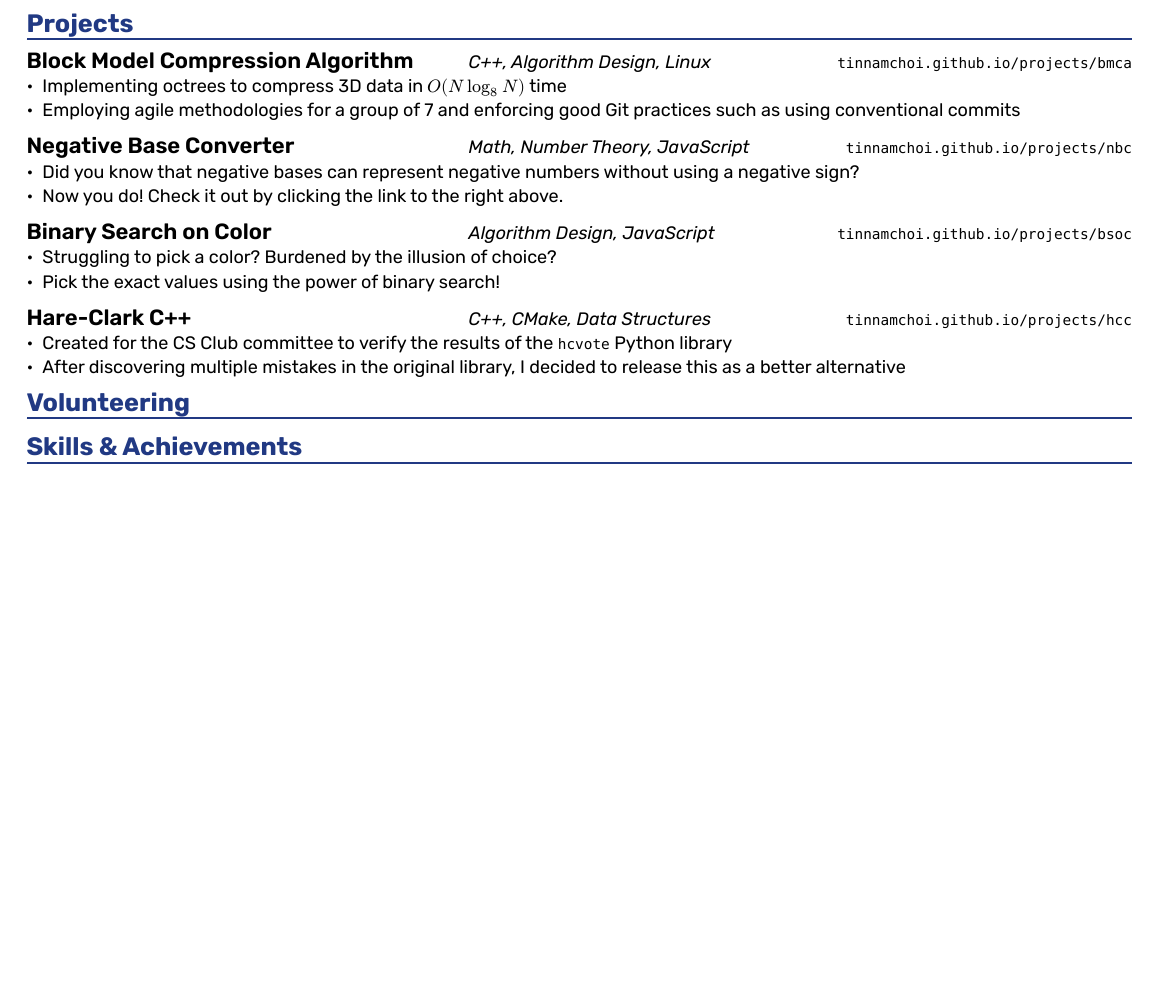
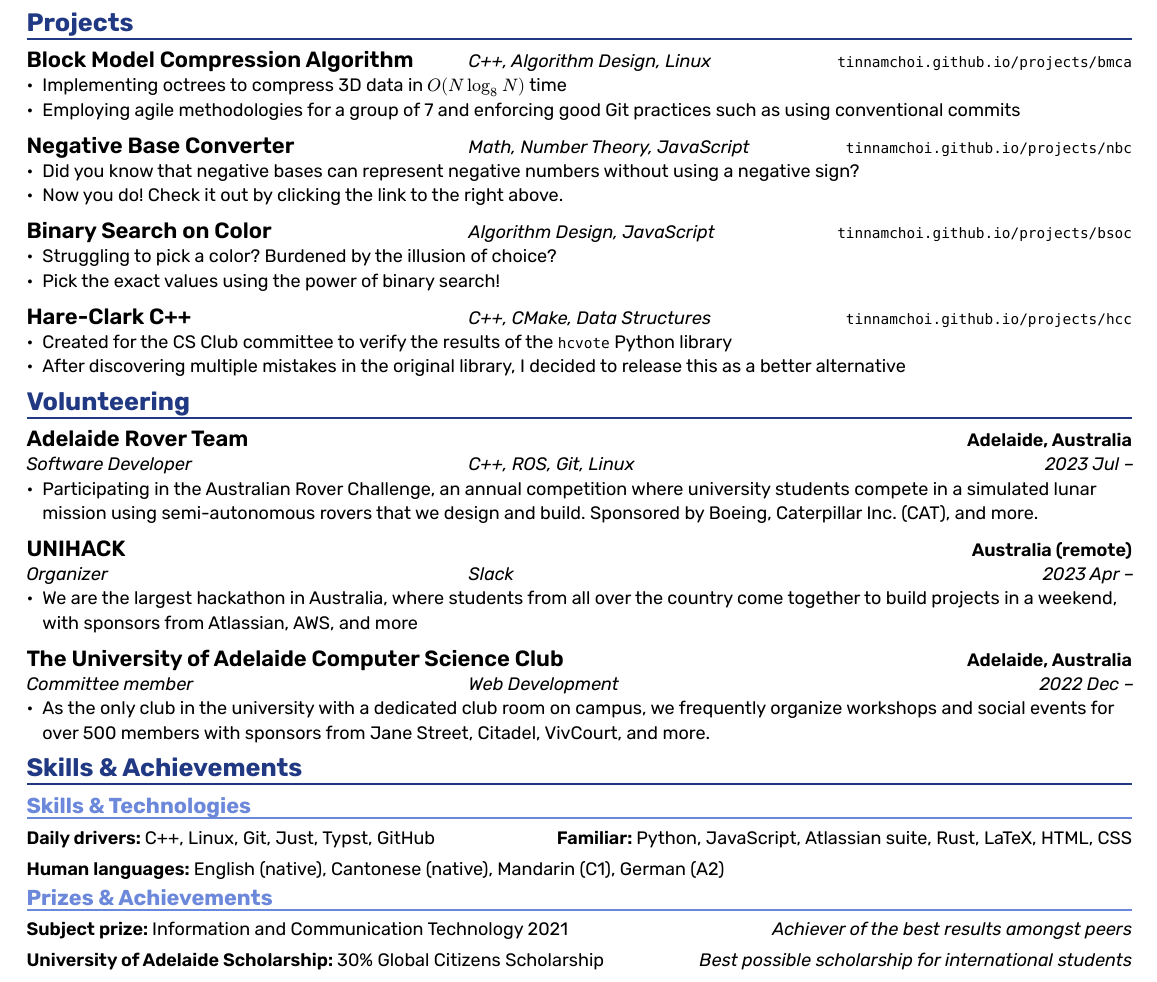
Before and after one commit to tinnamchoi/resumes, a Typst document (src/resume.typ): part of the page, cut so that both start at the same text, the shorter picture padded with empty space. The pictures show the PDF file resume.pdf that the author committed with the source.

Commit message:
feat(resume): first finalized typst resume

```diff
--- a/src/resume.typ
+++ b/src/resume.typ
@@ -109,4 +109,61 @@
 
 = Volunteering
 
+  // \section{Volunteering}
+  //   \cventry{2023 Jul -- }{Software Developer}{Adelaide Rover Team (\href{https://set.adelaide.edu.au/atcsr/australian-rover-challenge/}{\texttt{set.adelaide.edu.au/atcsr/australian-rover-challenge}})}{Adelaide, Australia}{}{}
+  //   \cventry{2023 Apr -- }{Organizer}{UNIHACK (\href{https://www.unihack.net/}{\texttt{unihack.net}})}{Australia (remote)}{}{}
+  //   \cventry{2022 Dec -- }{Committee member}{The University of Adelaide Computer Science Club (\href{https://www.csclub.org.au/}{\texttt{csclub.org.au}})}{Adelaide, Australia}{}{}
+
+#experience(
+  company: "Adelaide Rover Team",
+  role: "Software Developer",
+  location: "Adelaide, Australia",
+  technologies: "C++, ROS, Git, Linux",
+  from: "2023 Jul",
+)
+- Participating in the Australian Rover Challenge, an annual competition where university students compete in a simulated lunar mission using semi-autonomous rovers that we design and build. Sponsored by Boeing, Caterpillar Inc. (CAT), and more.
+
+#experience(
+  company: "UNIHACK",
+  role: "Organizer",
+  location: "Australia (remote)",
+  technologies: "Slack",
+  from: "2023 Apr",
+)
+- We are the largest hackathon in Australia, where students from all over the country come together to build projects in a weekend, with sponsors from Atlassian, AWS, and more
+
+#experience(
+  company: "The University of Adelaide Computer Science Club",
+  role: "Committee member",
+  location: "Adelaide, Australia",
+  technologies: "Web Development",
+  from: "2022 Dec",
+)
+- As the only club in the university with a dedicated club room on campus, we frequently organize workshops and social events for over 500 members with sponsors from Jane Street, Citadel, VivCourt, and more.
+
 = Skills & Achievements
+
+== Skills & Technologies
+
+#technologies(
+  daily_drivers: "C++, Linux, Git, Just, Typst, GitHub",
+  others: "Python, JavaScript, Atlassian suite, Rust, LaTeX, HTML, CSS",
+)
+
+#skill(title: "Human languages")[English (native), Cantonese (native), Mandarin (C1), German (A2)]
+
+== Prizes & Achievements
+
+#achievement(
+  title: "Subject prize",
+  subtitle: "Information and Communication Technology 2021"
+)[
+  Achiever of the best results amongst peers
+]
+
+#achievement(
+  title: "University of Adelaide Scholarship",
+  subtitle: "30% Global Citizens Scholarship"
+)[
+  Best possible scholarship for international students
+]
```
Also changed, not shown: src/template.typ (+41 -4 lines), resume.pdf.
